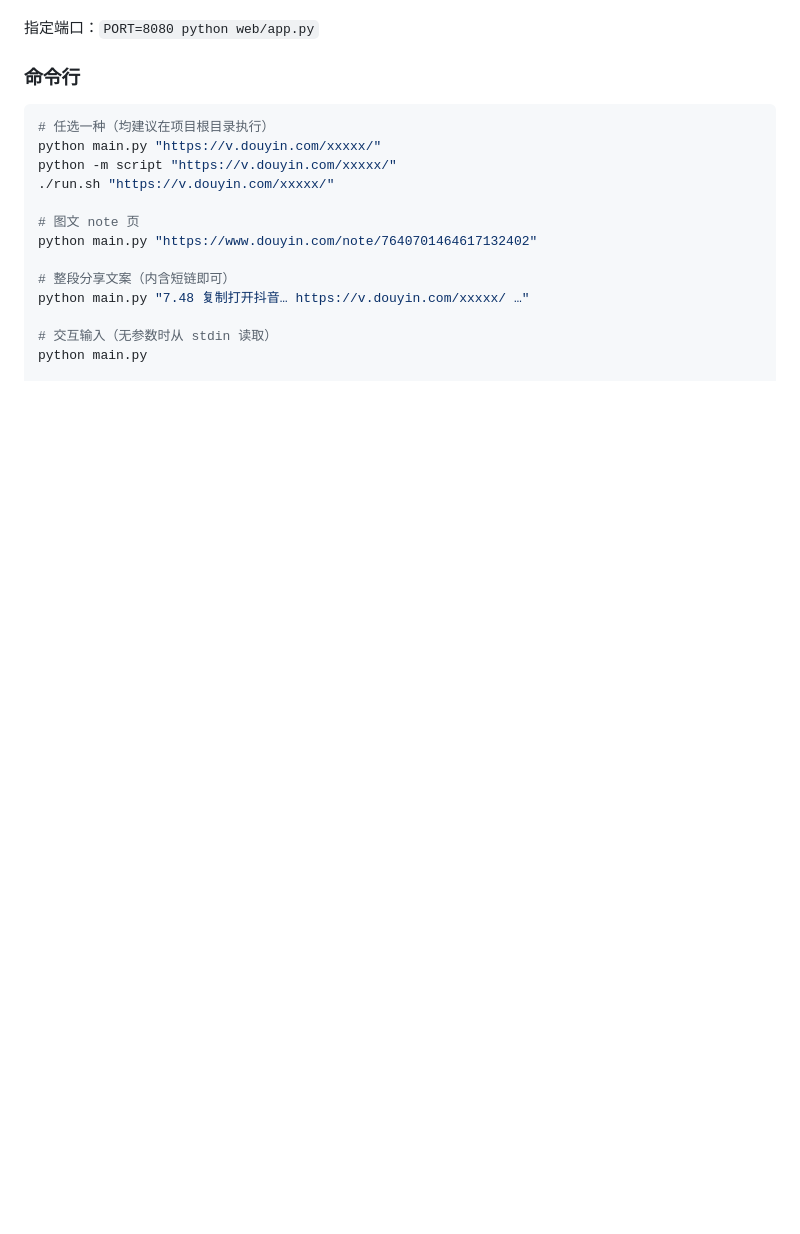
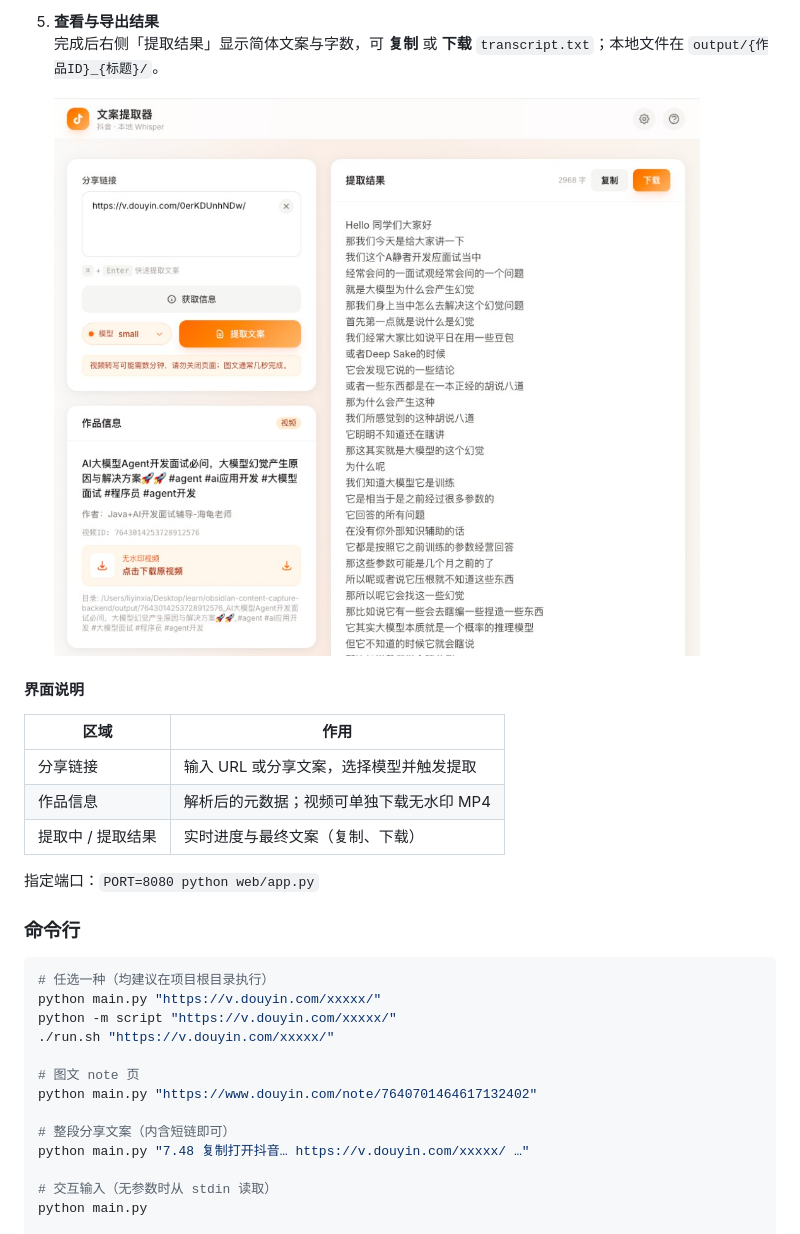
Before and after one commit to jarrensea-lab/obsidian-content-capture-backend, a Markdown page: README.md, the part around one of its changes. GitHub-like rendering; pictures changed too: docs/images/web-result.png (added); blank space fills up the shorter version.

```diff
--- a/README.md
+++ b/README.md
@@ -88,3 +105,15 @@ python web/app.py
+5. **查看与导出结果**
+   完成后右侧「提取结果」显示简体文案与字数，可 **复制** 或 **下载** `transcript.txt`；本地文件在 `output/{作品ID}_{标题}/`。
+
+   ![Web 提取完成](docs/images/web-result.png)
+
+#### 界面说明
+
+| 区域 | 作用 |
+|------|------|
+| 分享链接 | 输入 URL 或分享文案，选择模型并触发提取 |
+| 作品信息 | 解析后的元数据；视频可单独下载无水印 MP4 |
+| 提取中 / 提取结果 | 实时进度与最终文案（复制、下载） |
 
 指定端口：`PORT=8080 python web/app.py`
 
```
Also changed, not shown: other parts of README.md (+20 -3 lines), docs/images/web-extracting.png (added).
